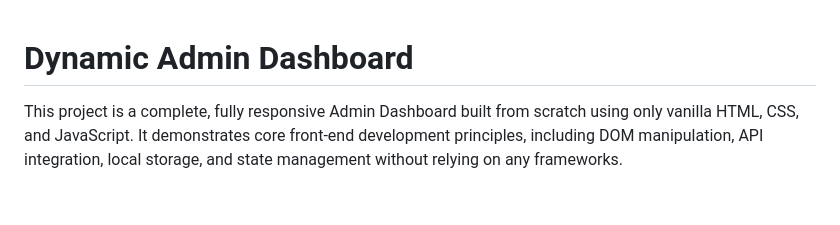
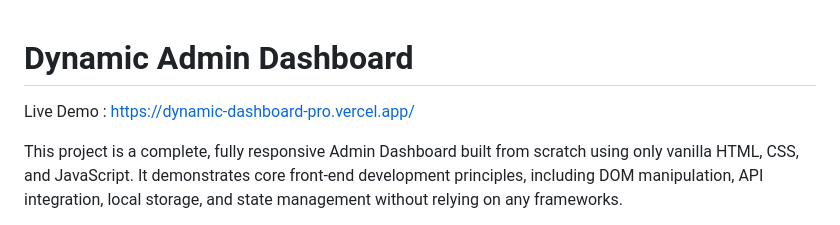
Before and after one commit to VanshChauhanGit/Dynamic-Dashboard-And-Task-Automation-Panel, a Markdown page: README.md, the part around the change. Drawn GitHub-style; blank space fills up the shorter version.

Commit message:
added live url

```diff
--- a/README.md
+++ b/README.md
@@ -1,4 +1,6 @@
 # Dynamic Admin Dashboard
+
+Live Demo : https://dynamic-dashboard-pro.vercel.app/
 
 This project is a complete, fully responsive Admin Dashboard built from scratch using only vanilla HTML, CSS, and JavaScript. It demonstrates core front-end development principles, including DOM manipulation, API integration, local storage, and state management without relying on any frameworks.
 
```
